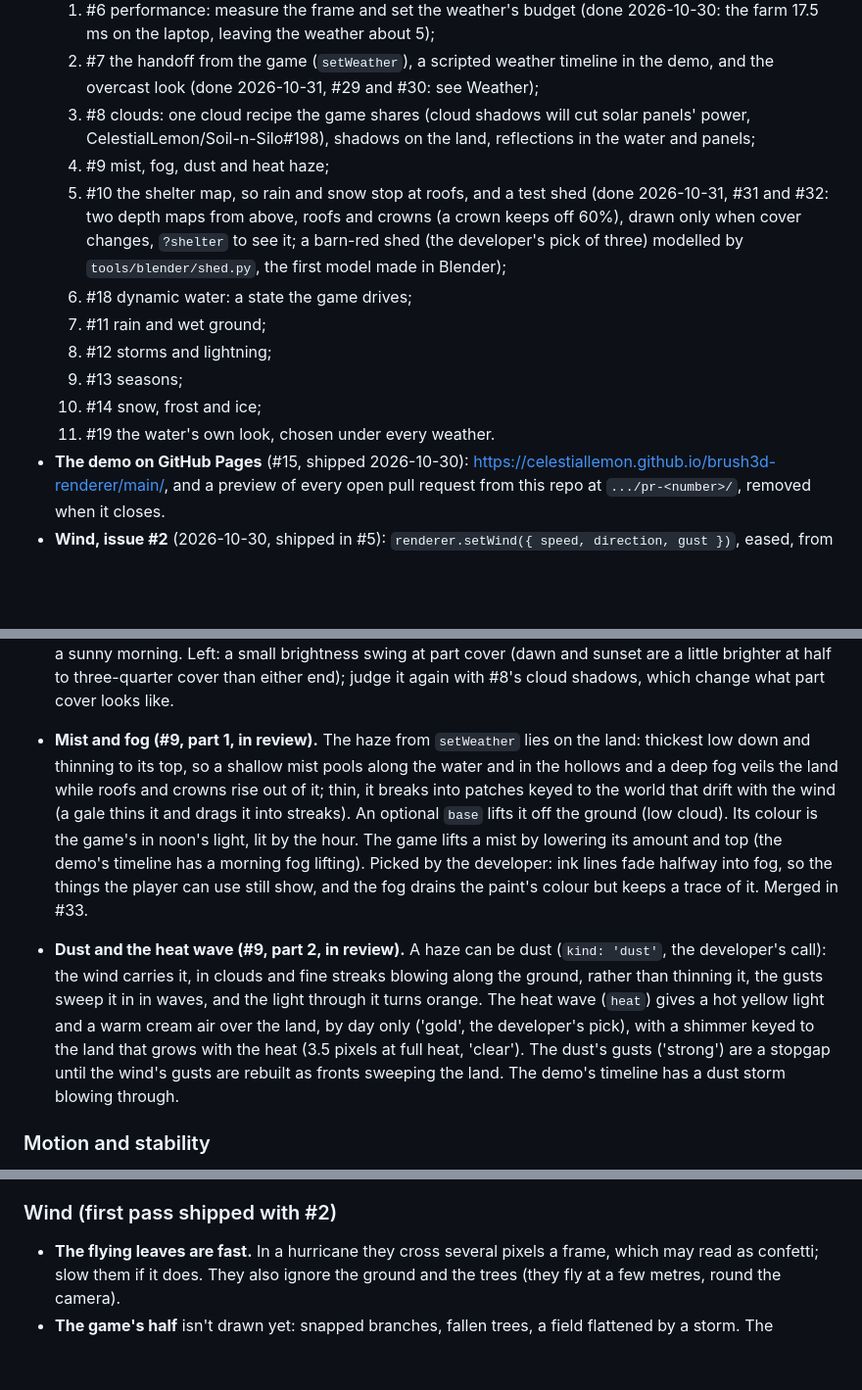
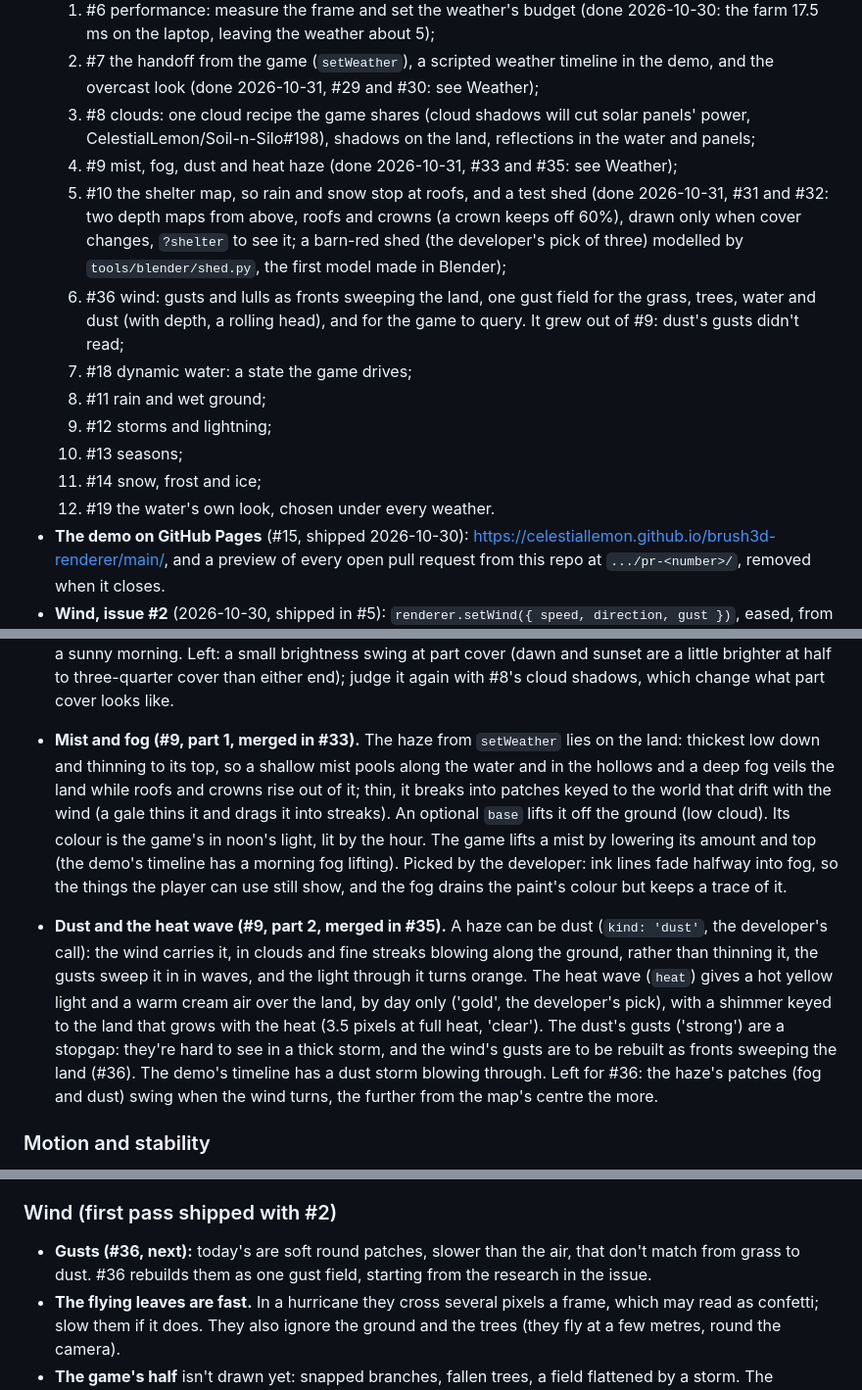
Before and after one commit to CelestialLemon/brush3d-renderer, a Markdown page: docs/ROADMAP.md, 3 parts joined by grey strips. Shown at 98% size. GitHub-like rendering; blank space fills up the shorter version.

Commit message:
Roadmap: #9 done (#33, #35); the wind's gusts next, as fronts (#36)
Mist, fog, dust and the heat wave are merged. The dust's gusts are a stopgap until #36
rebuilds the wind's gusts as one field for the grass, trees, water and dust, which grew
out of #9's dust. #36 joins the weather's order after the shelter map, and the roadmap
notes the haze's patches swinging when the wind turns, left for #36 to fix.

Work done by: claude-opus-5-5

Co-Authored-By: Claude Opus 5.5 <noreply@anthropic.com>

```diff
--- a/docs/ROADMAP.md
+++ b/docs/ROADMAP.md
@@ -12,16 +12,18 @@ Where the renderer stands and what is left, so nothing noticed in review is lost
      2026-10-31, #29 and #30: see Weather);
   3. #8 clouds: one cloud recipe the game shares (cloud shadows will cut solar panels' power, CelestialLemon/Soil-n-Silo#198),
      shadows on the land, reflections in the water and panels;
-  4. #9 mist, fog, dust and heat haze;
+  4. #9 mist, fog, dust and heat haze (done 2026-10-31, #33 and #35: see Weather);
   5. #10 the shelter map, so rain and snow stop at roofs, and a test shed (done 2026-10-31, #31 and #32: two depth maps
      from above, roofs and crowns (a crown keeps off 60%), drawn only when cover changes, `?shelter` to see it; a
      barn-red shed (the developer's pick of three) modelled by `tools/blender/shed.py`, the first model made in Blender);
-  6. #18 dynamic water: a state the game drives;
-  7. #11 rain and wet ground;
-  8. #12 storms and lightning;
-  9. #13 seasons;
-  10. #14 snow, frost and ice;
-  11. #19 the water's own look, chosen under every weather.
+  6. #36 wind: gusts and lulls as fronts sweeping the land, one gust field for the grass, trees, water and dust (with
+     depth, a rolling head), and for the game to query. It grew out of #9: dust's gusts didn't read;
+  7. #18 dynamic water: a state the game drives;
+  8. #11 rain and wet ground;
+  9. #12 storms and lightning;
+  10. #13 seasons;
+  11. #14 snow, frost and ice;
+  12. #19 the water's own look, chosen under every weather.
 - **The demo on GitHub Pages** (#15, shipped 2026-10-30): https://celestiallemon.github.io/brush3d-renderer/main/, and a preview
   of every open pull request from this repo at `.../pr-<number>/`, removed when it closes.
 - **Wind, issue #2** (2026-10-30, shipped in #5): `renderer.setWind({ speed, direction, gust })`, eased, from calm to a
@@ -111,19 +113,20 @@ Planned 2026-10-30 as epic #3, with its tasks #6 to #14, #18 and #19 (see Now).
   half to three-quarter cover than either end); judge it again with #8's cloud shadows, which change what part cover looks
   like.
 
-- **Mist and fog (#9, part 1, in review).** The haze from `setWeather` lies on the land: thickest low down and thinning
+- **Mist and fog (#9, part 1, merged in #33).** The haze from `setWeather` lies on the land: thickest low down and thinning
   to its top, so a shallow mist pools along the water and in the hollows and a deep fog veils the land while roofs and
   crowns rise out of it; thin, it breaks into patches keyed to the world that drift with the wind (a gale thins it and
   drags it into streaks). An optional `base` lifts it off the ground (low cloud). Its colour is the game's in noon's
   light, lit by the hour. The game lifts a mist by lowering its amount and top (the demo's timeline has a morning fog
   lifting). Picked by the developer: ink lines fade halfway into fog, so the things the player can use still show,
-  and the fog drains the paint's colour but keeps a trace of it. Merged in #33.
-- **Dust and the heat wave (#9, part 2, in review).** A haze can be dust (`kind: 'dust'`, the developer's call): the wind
+  and the fog drains the paint's colour but keeps a trace of it.
+- **Dust and the heat wave (#9, part 2, merged in #35).** A haze can be dust (`kind: 'dust'`, the developer's call): the wind
   carries it, in clouds and fine streaks blowing along the ground, rather than thinning it, the gusts sweep it in in
   waves, and the light through it turns orange. The heat wave (`heat`) gives a hot yellow light and a warm cream air over
   the land, by day only ('gold', the developer's pick), with a shimmer keyed to the land that grows with the heat (3.5
-  pixels at full heat, 'clear'). The dust's gusts ('strong') are a stopgap until the wind's gusts are rebuilt as fronts
-  sweeping the land. The demo's timeline has a dust storm blowing through.
+  pixels at full heat, 'clear'). The dust's gusts ('strong') are a stopgap: they're hard to see in a thick storm, and the
+  wind's gusts are to be rebuilt as fronts sweeping the land (#36). The demo's timeline has a dust storm blowing through.
+  Left for #36: the haze's patches (fog and dust) swing when the wind turns, the further from the map's centre the more.
 
 ### Motion and stability
 
@@ -148,6 +151,8 @@ since #2). Left, most visible first (Sol's ranking):
 
 ### Wind (first pass shipped with #2)
 
+- **Gusts (#36, next):** today's are soft round patches, slower than the air, that don't match from grass to dust.
+  #36 rebuilds them as one gust field, starting from the research in the issue.
 - **The flying leaves are fast.** In a hurricane they cross several pixels a frame, which may read as confetti; slow them
   if it does. They also ignore the ground and the trees (they fly at a few metres, round the camera).
 - **The game's half** isn't drawn yet: snapped branches, fallen trees, a field flattened by a storm. The renderer will take
```
